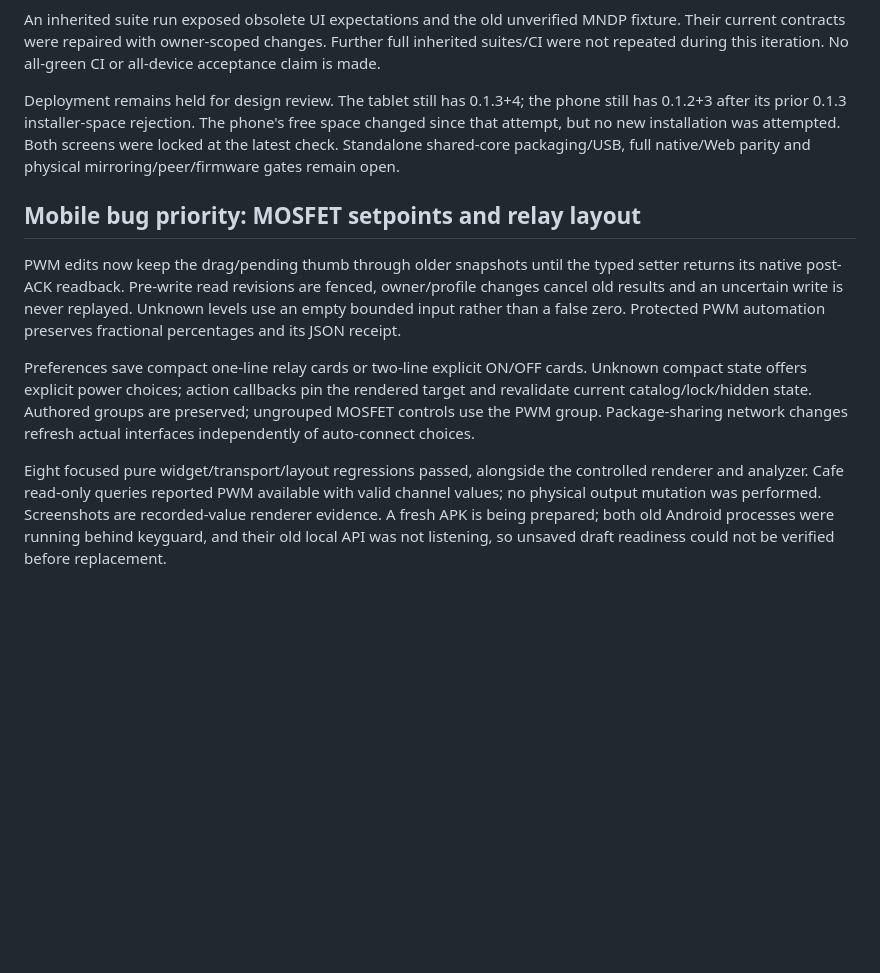
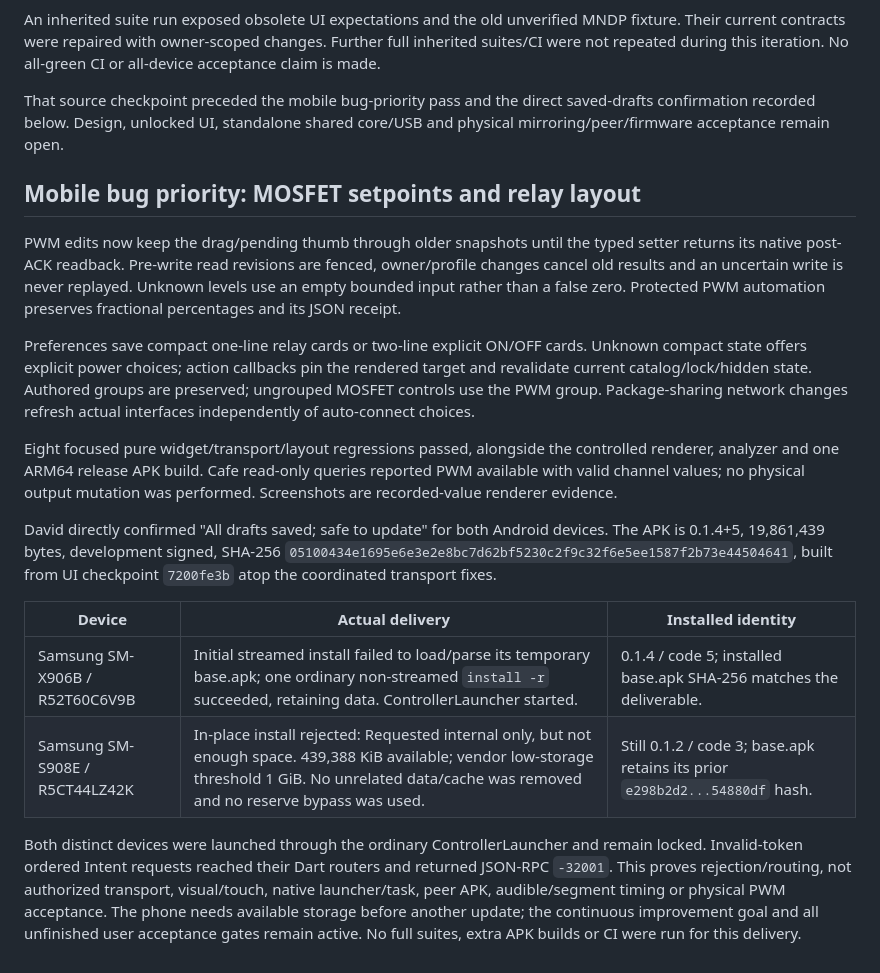
Before and after one commit to atomicdeploy/PCController, a Markdown page: mobile/ACCEPTANCE.md, the part around the change. GitHub-like rendering; blank space fills up the shorter version.

Commit message:
docs(mobile): record bug-fix APK delivery and remaining Android gates [skip ci]

```diff
--- a/mobile/ACCEPTANCE.md
+++ b/mobile/ACCEPTANCE.md
@@ -232,11 +232,9 @@ MNDP fixture. Their current contracts were repaired with owner-scoped changes.
 Further full inherited suites/CI were not repeated during this iteration. No
 all-green CI or all-device acceptance claim is made.
 
-Deployment remains held for design review. The tablet still has 0.1.3+4; the phone
-still has 0.1.2+3 after its prior 0.1.3 installer-space rejection. The phone's free
-space changed since that attempt, but no new installation was attempted. Both
-screens were locked at the latest check. Standalone shared-core packaging/USB,
-full native/Web parity and physical mirroring/peer/firmware gates remain open.
+That source checkpoint preceded the mobile bug-priority pass and the direct
+saved-drafts confirmation recorded below. Design, unlocked UI, standalone shared
+core/USB and physical mirroring/peer/firmware acceptance remain open.
 
 ## Mobile bug priority: MOSFET setpoints and relay layout
 
@@ -253,8 +251,24 @@ are preserved; ungrouped MOSFET controls use the PWM group. Package-sharing
 network changes refresh actual interfaces independently of auto-connect choices.
 
 Eight focused pure widget/transport/layout regressions passed, alongside the
-controlled renderer and analyzer. Cafe read-only queries reported PWM available
-with valid channel values; no physical output mutation was performed. Screenshots
-are recorded-value renderer evidence. A fresh APK is being prepared; both old
-Android processes were running behind keyguard, and their old local API was not
-listening, so unsaved draft readiness could not be verified before replacement.
+controlled renderer, analyzer and one ARM64 release APK build. Cafe read-only
+queries reported PWM available with valid channel values; no physical output
+mutation was performed. Screenshots are recorded-value renderer evidence.
+
+David directly confirmed "All drafts saved; safe to update" for both Android
+devices. The APK is 0.1.4+5, 19,861,439 bytes, development signed, SHA-256
+`05100434e1695e6e3e2e8bc7d62bf5230c2f9c32f6e5ee1587f2b73e44504641`,
+built from UI checkpoint `7200fe3b` atop the coordinated transport fixes.
+
+| Device | Actual delivery | Installed identity |
+| --- | --- | --- |
+| Samsung SM-X906B / R52T60C6V9B | Initial streamed install failed to load/parse its temporary base.apk; one ordinary non-streamed `install -r` succeeded, retaining data. ControllerLauncher started. | 0.1.4 / code 5; installed base.apk SHA-256 matches the deliverable. |
+| Samsung SM-S908E / R5CT44LZ42K | In-place install rejected: Requested internal only, but not enough space. 439,388 KiB available; vendor low-storage threshold 1 GiB. No unrelated data/cache was removed and no reserve bypass was used. | Still 0.1.2 / code 3; base.apk retains its prior `e298b2d2...54880df` hash. |
+
+Both distinct devices were launched through the ordinary ControllerLauncher and
+remain locked. Invalid-token ordered Intent requests reached their Dart routers
+and returned JSON-RPC `-32001`. This proves rejection/routing, not authorized
+transport, visual/touch, native launcher/task, peer APK, audible/segment timing or
+physical PWM acceptance. The phone needs available storage before another update;
+the continuous improvement goal and all unfinished user acceptance gates remain
+active. No full suites, extra APK builds or CI were run for this delivery.
```
